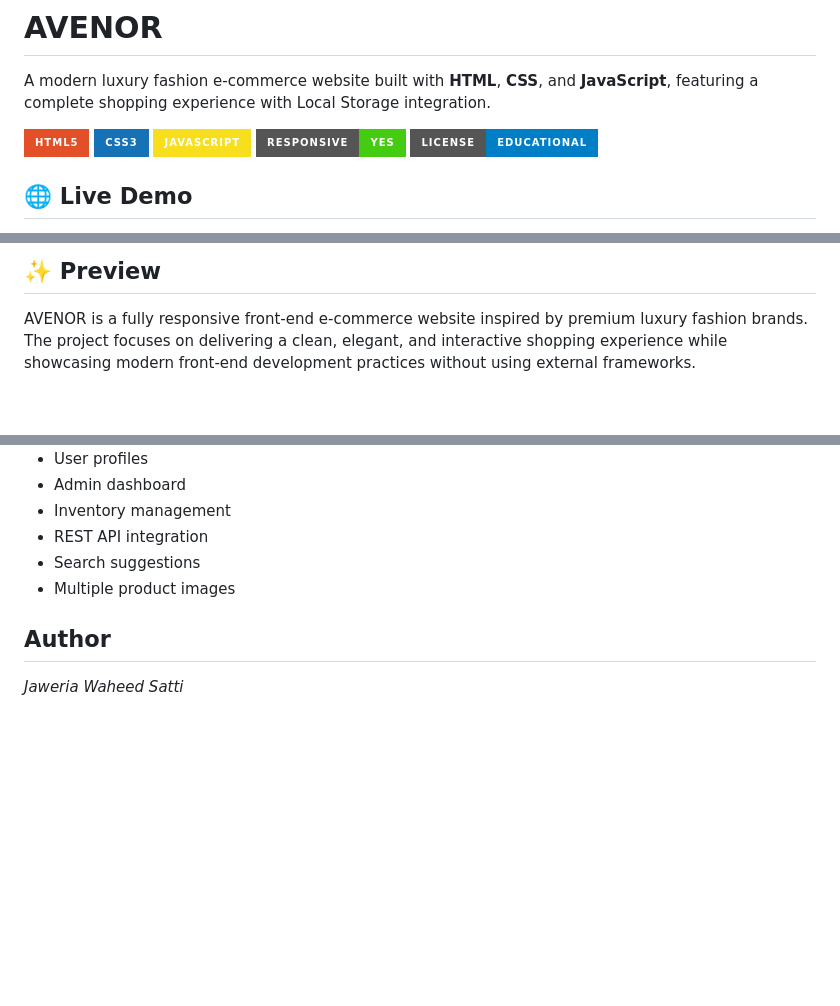
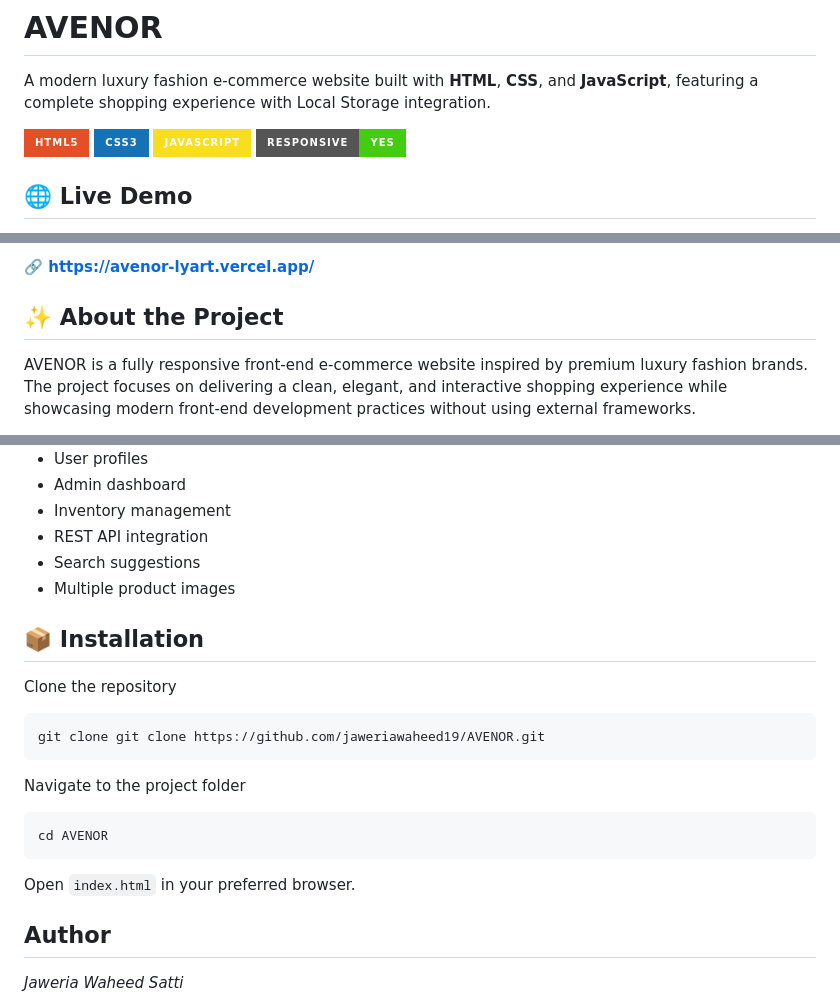
Before and after one commit to jaweriawaheed19/AVENOR, a Markdown page: README.md, 3 parts joined by grey strips. GitHub-like rendering; badges without logos; blank space fills up the shorter version.

````diff
--- a/README.md
+++ b/README.md
@@ -6,7 +6,6 @@ A modern luxury fashion e-commerce website built with **HTML**, **CSS**, and **J
 ![CSS3](https://img.shields.io/badge/CSS3-1572B6?style=for-the-badge&logo=css3&logoColor=white)
 ![JavaScript](https://img.shields.io/badge/JavaScript-F7DF1E?style=for-the-badge&logo=javascript&logoColor=black)
 ![Responsive](https://img.shields.io/badge/Responsive-Yes-success?style=for-the-badge)
-![License](https://img.shields.io/badge/License-Educational-blue?style=for-the-badge)
 
 ## 🌐 Live Demo
 
@@ -14,5 +13,7 @@ A modern luxury fashion e-commerce website built with **HTML**, **CSS**, and **J
 
-## ✨ Preview
+**🔗 https://avenor-lyart.vercel.app/**
+
+## ✨ About the Project
 
 AVENOR is a fully responsive front-end e-commerce website inspired by premium luxury fashion brands. The project focuses on delivering a clean, elegant, and interactive shopping experience while showcasing modern front-end development practices without using external frameworks.
 
@@ -193,6 +194,23 @@ Potential improvements include:
 - Multiple product images
 
 
+## 📦 Installation
+
+Clone the repository
+
+```bash
+git clone git clone https://github.com/jaweriawaheed19/AVENOR.git
+```
+
+Navigate to the project folder
+
+```bash
+cd AVENOR
+```
+
+Open `index.html` in your preferred browser.
+
+
 ## Author
 
 *Jaweria Waheed Satti*
````
Also changed, not shown: other parts of README.md (+1 -1 lines).
